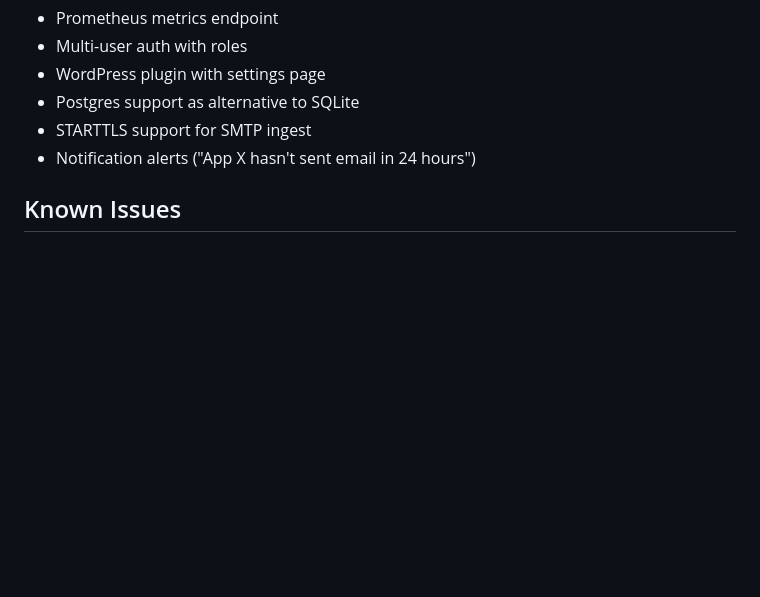
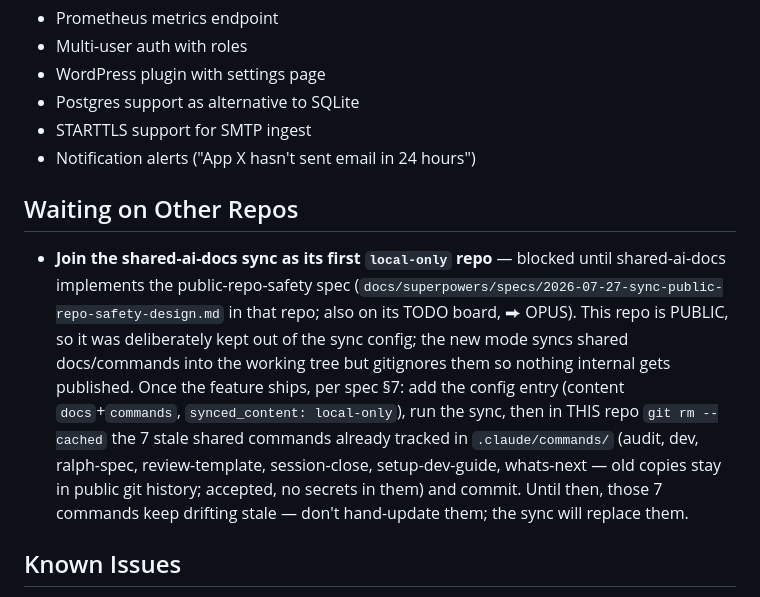
Before and after one commit to brandonjp/seesee-email, a Markdown page: NEXT.md, the part around the change. Drawn GitHub-style; blank space fills up the shorter version.

Commit message:
docs(next): track joining the shared-ai-docs sync as its first local-only repo
Blocked on shared-ai-docs implementing the public-repo-safety spec
(2026-07-27-sync-public-repo-safety-design.md there). This repo is public,
which is why it was never in the sync config; the spec's local-only mode
closes that gap.

Co-Authored-By: Claude Fable 5 <noreply@anthropic.com>

```diff
--- a/NEXT.md
+++ b/NEXT.md
@@ -144,6 +144,10 @@ Deliberately skipped at the 0.20.0 cut: the pre-upgrade smoke test against a rea
 - STARTTLS support for SMTP ingest
 - Notification alerts ("App X hasn't sent email in 24 hours")
 
+## Waiting on Other Repos
+
+- **Join the shared-ai-docs sync as its first `local-only` repo** — blocked until shared-ai-docs implements the public-repo-safety spec (`docs/superpowers/specs/2026-07-27-sync-public-repo-safety-design.md` in that repo; also on its TODO board, ⮕ OPUS). This repo is PUBLIC, so it was deliberately kept out of the sync config; the new mode syncs shared docs/commands into the working tree but gitignores them so nothing internal gets published. Once the feature ships, per spec §7: add the config entry (content `docs`+`commands`, `synced_content: local-only`), run the sync, then in THIS repo `git rm --cached` the 7 stale shared commands already tracked in `.claude/commands/` (audit, dev, ralph-spec, review-template, session-close, setup-dev-guide, whats-next — old copies stay in public git history; accepted, no secrets in them) and commit. Until then, those 7 commands keep drifting stale — don't hand-update them; the sync will replace them.
+
 ## Known Issues
 
 - **Per-app degradation cannot be disabled when a global default is set.** (Also on ROADMAP Phase 3.0 — needs a human design decision.) `_effective_degrade_days` (`seesee/retention.py:162`) treats a per-app value of `0` (or `NULL`) as "inherit global". So if `settings.retention_degrade_to_text_days` is non-zero, there is no way to turn degradation off for a single app — `0`/blank falls back to the global. As of v0.19.4-dev the Settings UI stores `0` as NULL and shows "System default", so it at least no longer *implies* that `0` disables anything — but an explicit "disabled" state (sentinel value, separate column, or checkbox) still needs to be designed before per-app opt-out can work as a user would expect.
```
